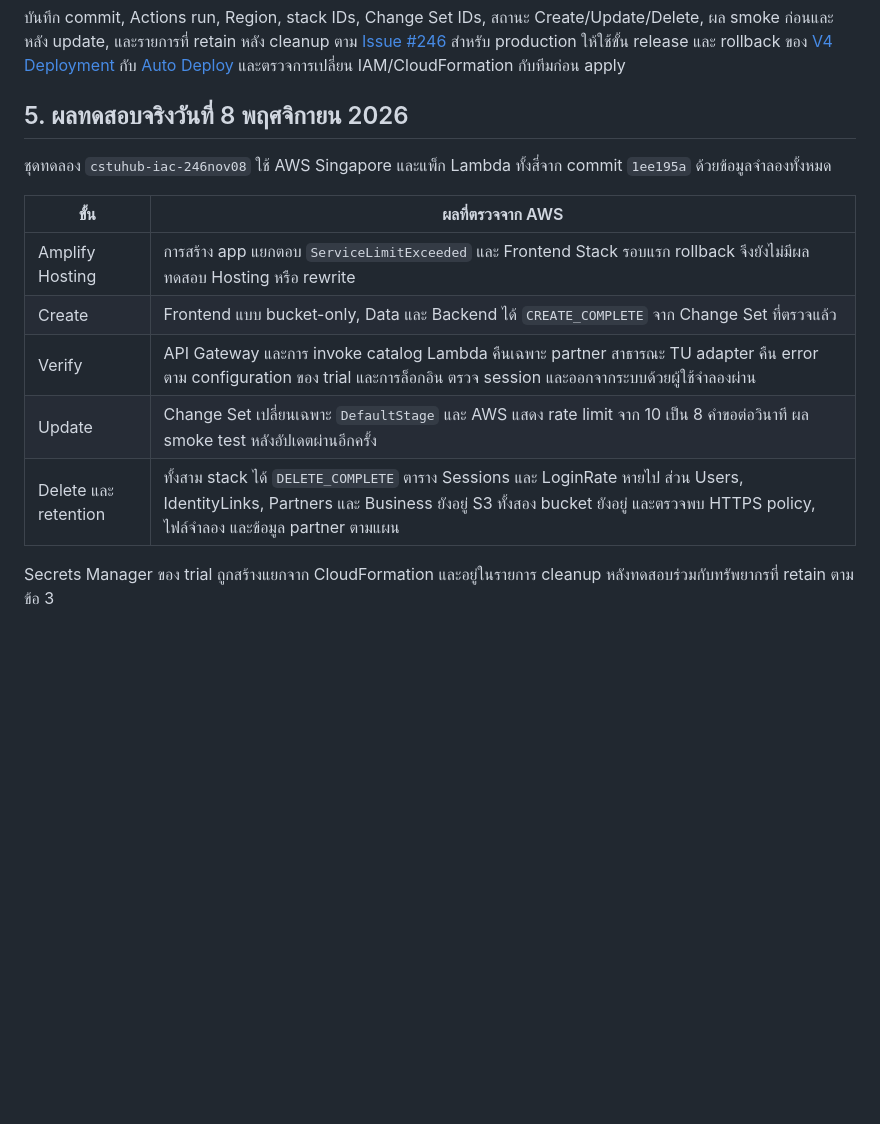
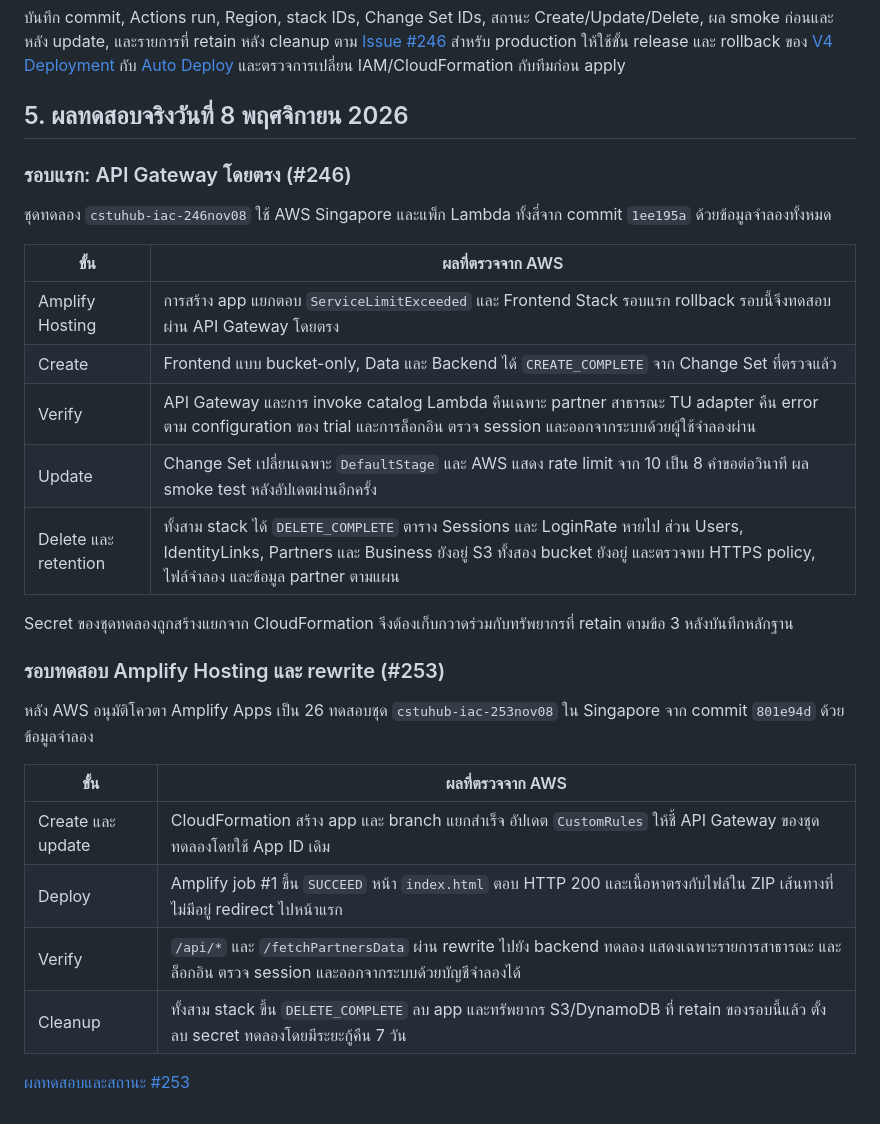
Before and after one commit to Micosz/Cs361-Group1-Project7, a Markdown page: docs/deployment/v5-trial.md, the part around the change. Drawn GitHub-style; blank space fills up the shorter version.

Commit message:
docs: record the successful V5 Amplify trial

```diff
--- a/docs/deployment/v5-trial.md
+++ b/docs/deployment/v5-trial.md
@@ -142,14 +142,29 @@ python infra/trial-smoke.py verify "$TRIAL" --profile "$AWS_PROFILE" \
 
 ## 5. ผลทดสอบจริงวันที่ 8 พฤศจิกายน 2026
 
+### รอบแรก: API Gateway โดยตรง (#246)
+
 ชุดทดลอง `cstuhub-iac-246nov08` ใช้ AWS Singapore และแพ็ก Lambda ทั้งสี่จาก commit `1ee195a` ด้วยข้อมูลจำลองทั้งหมด
 
 | ขั้น | ผลที่ตรวจจาก AWS |
 | --- | --- |
-| Amplify Hosting | การสร้าง app แยกตอบ `ServiceLimitExceeded` และ Frontend Stack รอบแรก rollback จึงยังไม่มีผลทดสอบ Hosting หรือ rewrite |
+| Amplify Hosting | การสร้าง app แยกตอบ `ServiceLimitExceeded` และ Frontend Stack รอบแรก rollback รอบนี้จึงทดสอบผ่าน API Gateway โดยตรง |
 | Create | Frontend แบบ bucket-only, Data และ Backend ได้ `CREATE_COMPLETE` จาก Change Set ที่ตรวจแล้ว |
 | Verify | API Gateway และการ invoke catalog Lambda คืนเฉพาะ partner สาธารณะ TU adapter คืน error ตาม configuration ของ trial และการล็อกอิน ตรวจ session และออกจากระบบด้วยผู้ใช้จำลองผ่าน |
 | Update | Change Set เปลี่ยนเฉพาะ `DefaultStage` และ AWS แสดง rate limit จาก 10 เป็น 8 คำขอต่อวินาที ผล smoke test หลังอัปเดตผ่านอีกครั้ง |
 | Delete และ retention | ทั้งสาม stack ได้ `DELETE_COMPLETE` ตาราง Sessions และ LoginRate หายไป ส่วน Users, IdentityLinks, Partners และ Business ยังอยู่ S3 ทั้งสอง bucket ยังอยู่ และตรวจพบ HTTPS policy, ไฟล์จำลอง และข้อมูล partner ตามแผน |
 
-Secrets Manager ของ trial ถูกสร้างแยกจาก CloudFormation และอยู่ในรายการ cleanup หลังทดสอบร่วมกับทรัพยากรที่ retain ตามข้อ 3
+Secret ของชุดทดลองถูกสร้างแยกจาก CloudFormation จึงต้องเก็บกวาดร่วมกับทรัพยากรที่ retain ตามข้อ 3 หลังบันทึกหลักฐาน
+
+### รอบทดสอบ Amplify Hosting และ rewrite (#253)
+
+หลัง AWS อนุมัติโควตา Amplify Apps เป็น 26 ทดสอบชุด `cstuhub-iac-253nov08` ใน Singapore จาก commit `801e94d` ด้วยข้อมูลจำลอง
+
+| ขั้น | ผลที่ตรวจจาก AWS |
+| --- | --- |
+| Create และ update | CloudFormation สร้าง app และ branch แยกสำเร็จ อัปเดต `CustomRules` ให้ชี้ API Gateway ของชุดทดลองโดยใช้ App ID เดิม |
+| Deploy | Amplify job #1 ขึ้น `SUCCEED` หน้า `index.html` ตอบ HTTP 200 และเนื้อหาตรงกับไฟล์ใน ZIP เส้นทางที่ไม่มีอยู่ redirect ไปหน้าแรก |
+| Verify | `/api/*` และ `/fetchPartnersData` ผ่าน rewrite ไปยัง backend ทดลอง แสดงเฉพาะรายการสาธารณะ และล็อกอิน ตรวจ session และออกจากระบบด้วยบัญชีจำลองได้ |
+| Cleanup | ทั้งสาม stack ขึ้น `DELETE_COMPLETE` ลบ app และทรัพยากร S3/DynamoDB ที่ retain ของรอบนี้แล้ว ตั้งลบ secret ทดลองโดยมีระยะกู้คืน 7 วัน |
+
+[ผลทดสอบและสถานะ #253](https://github.com/Micosz/Cs361-Group1-Project7/issues/253)
```
